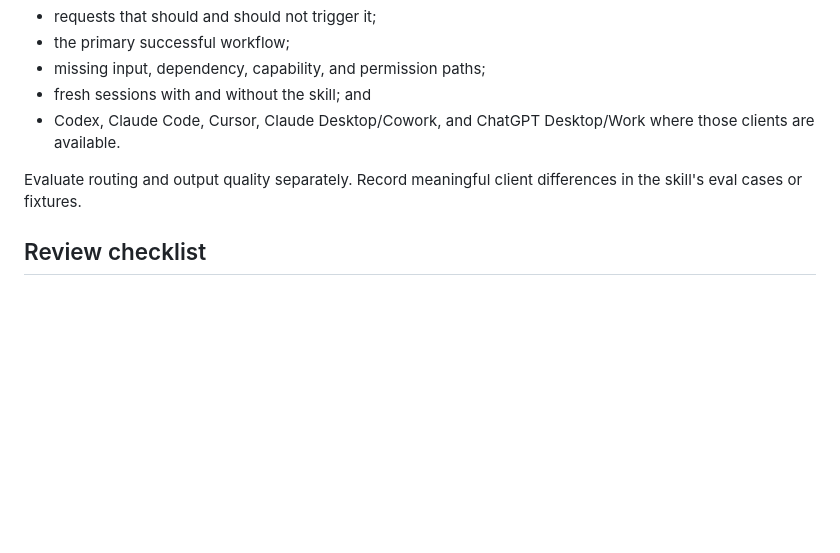
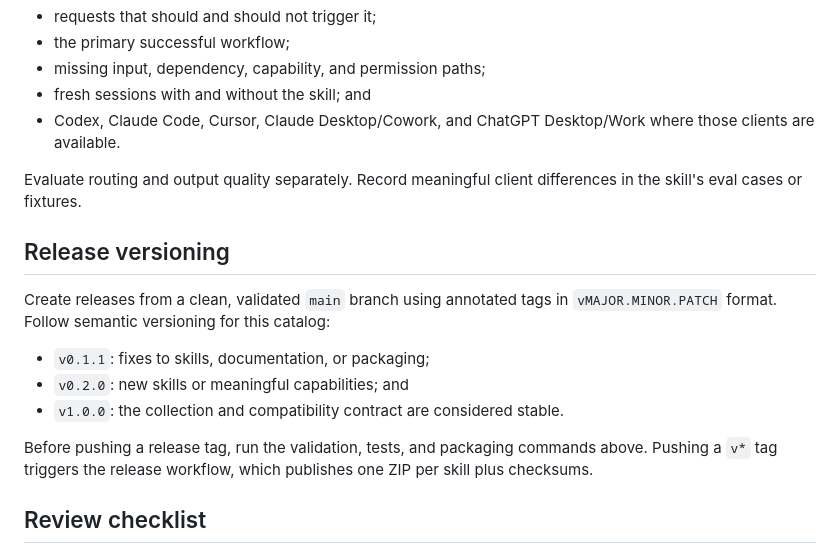
Before and after one commit to rofyray/agent-skill-kit, a Markdown page: CONTRIBUTING.md, the part around the change. Rendered like a GitHub page; blank space fills up the shorter version.

Commit message:
docs: define semantic release versioning

```diff
--- a/CONTRIBUTING.md
+++ b/CONTRIBUTING.md
@@ -57,6 +57,16 @@ For each non-trivial skill, test:
 
 Evaluate routing and output quality separately. Record meaningful client differences in the skill's eval cases or fixtures.
 
+## Release versioning
+
+Create releases from a clean, validated `main` branch using annotated tags in `vMAJOR.MINOR.PATCH` format. Follow semantic versioning for this catalog:
+
+- `v0.1.1`: fixes to skills, documentation, or packaging;
+- `v0.2.0`: new skills or meaningful capabilities; and
+- `v1.0.0`: the collection and compatibility contract are considered stable.
+
+Before pushing a release tag, run the validation, tests, and packaging commands above. Pushing a `v*` tag triggers the release workflow, which publishes one ZIP per skill plus checksums.
+
 ## Review checklist
 
 - Name, directory, frontmatter, eval directory, and OpenAI metadata agree.
```
